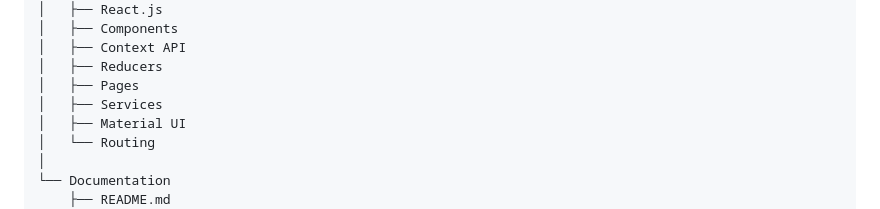
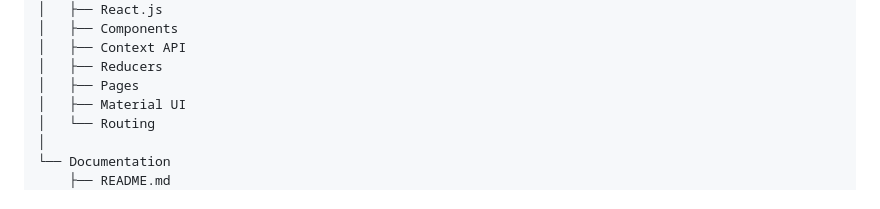
Before and after one commit to Alimahmoud333/Delivery-Managment-System, a Markdown page: README.md, the part around the change. Rendered like a GitHub page.

```diff
--- a/README.md
+++ b/README.md
@@ -313,7 +313,6 @@ Delivery-Management-System
 │   ├── Context API
 │   ├── Reducers
 │   ├── Pages
-│   ├── Services
 │   ├── Material UI
 │   └── Routing
 │
```
